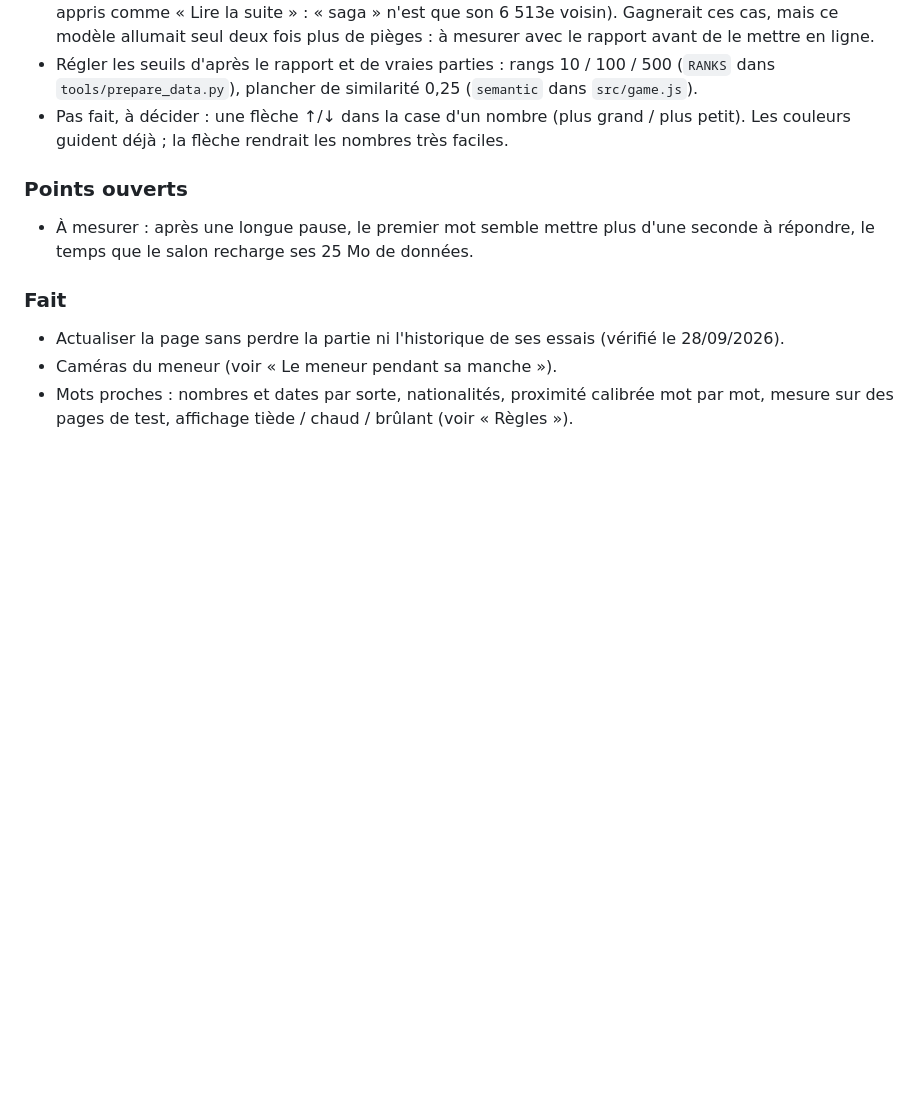
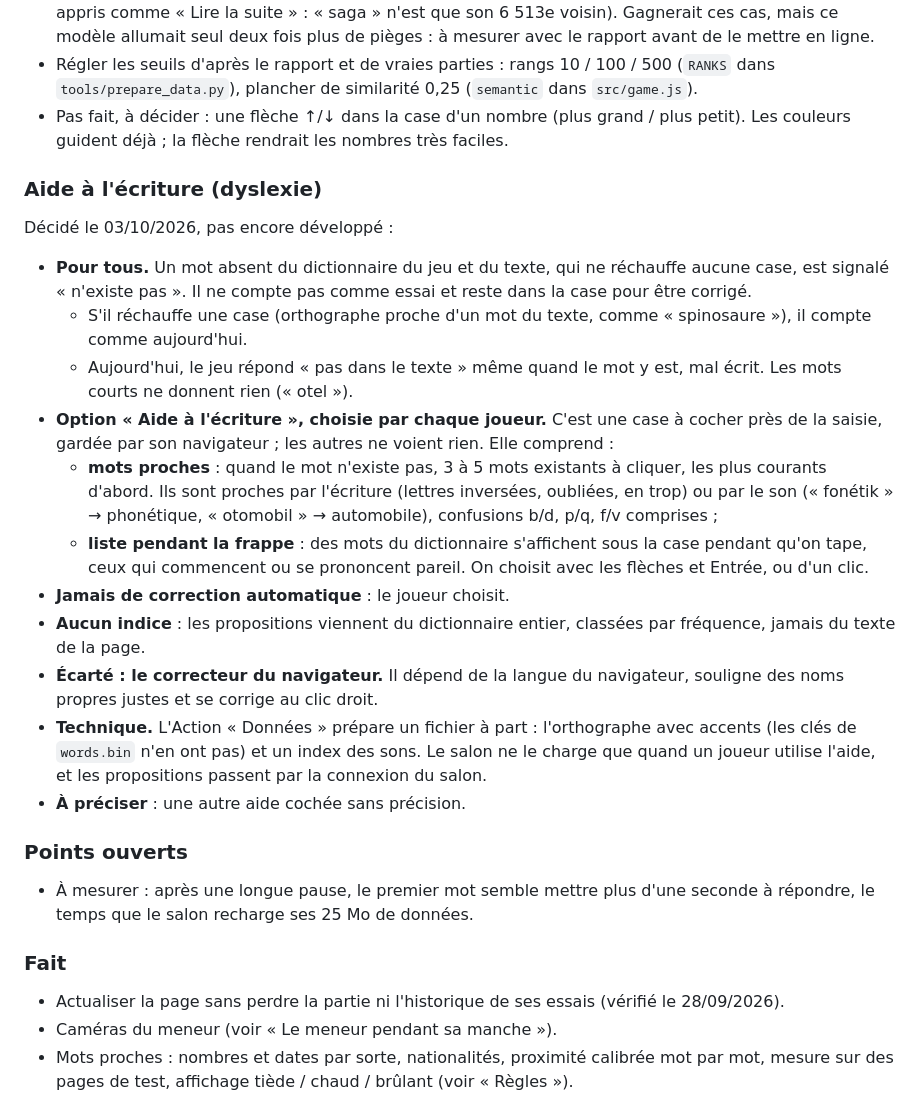
Before and after one commit to MaximeWillems/pikiguess, a Markdown page: README.md, the part around the change. Rendered like a GitHub page; blank space fills up the shorter version.

Commit message:
Analyse : aide à l'écriture pour les joueurs dyslexiques

```diff
--- a/README.md
+++ b/README.md
@@ -119,6 +119,22 @@ L'hôte règle la partie comme il veut :
 - Régler les seuils d'après le rapport et de vraies parties : rangs 10 / 100 / 500 (`RANKS` dans `tools/prepare_data.py`), plancher de similarité 0,25 (`semantic` dans `src/game.js`).
 - Pas fait, à décider : une flèche ↑/↓ dans la case d'un nombre (plus grand / plus petit). Les couleurs guident déjà ; la flèche rendrait les nombres très faciles.
 
+### Aide à l'écriture (dyslexie)
+
+Décidé le 03/10/2026, pas encore développé :
+
+- **Pour tous.** Un mot absent du dictionnaire du jeu et du texte, qui ne réchauffe aucune case, est signalé « n'existe pas ». Il ne compte pas comme essai et reste dans la case pour être corrigé.
+  - S'il réchauffe une case (orthographe proche d'un mot du texte, comme « spinosaure »), il compte comme aujourd'hui.
+  - Aujourd'hui, le jeu répond « pas dans le texte » même quand le mot y est, mal écrit. Les mots courts ne donnent rien (« otel »).
+- **Option « Aide à l'écriture », choisie par chaque joueur.** C'est une case à cocher près de la saisie, gardée par son navigateur ; les autres ne voient rien. Elle comprend :
+  - **mots proches** : quand le mot n'existe pas, 3 à 5 mots existants à cliquer, les plus courants d'abord. Ils sont proches par l'écriture (lettres inversées, oubliées, en trop) ou par le son (« fonétik » → phonétique, « otomobil » → automobile), confusions b/d, p/q, f/v comprises ;
+  - **liste pendant la frappe** : des mots du dictionnaire s'affichent sous la case pendant qu'on tape, ceux qui commencent ou se prononcent pareil. On choisit avec les flèches et Entrée, ou d'un clic.
+- **Jamais de correction automatique** : le joueur choisit.
+- **Aucun indice** : les propositions viennent du dictionnaire entier, classées par fréquence, jamais du texte de la page.
+- **Écarté : le correcteur du navigateur.** Il dépend de la langue du navigateur, souligne des noms propres justes et se corrige au clic droit.
+- **Technique.** L'Action « Données » prépare un fichier à part : l'orthographe avec accents (les clés de `words.bin` n'en ont pas) et un index des sons. Le salon ne le charge que quand un joueur utilise l'aide, et les propositions passent par la connexion du salon.
+- **À préciser** : une autre aide cochée sans précision.
+
 ### Points ouverts
 - À mesurer : après une longue pause, le premier mot semble mettre plus d'une seconde à répondre, le temps que le salon recharge ses 25 Mo de données.
 
```
